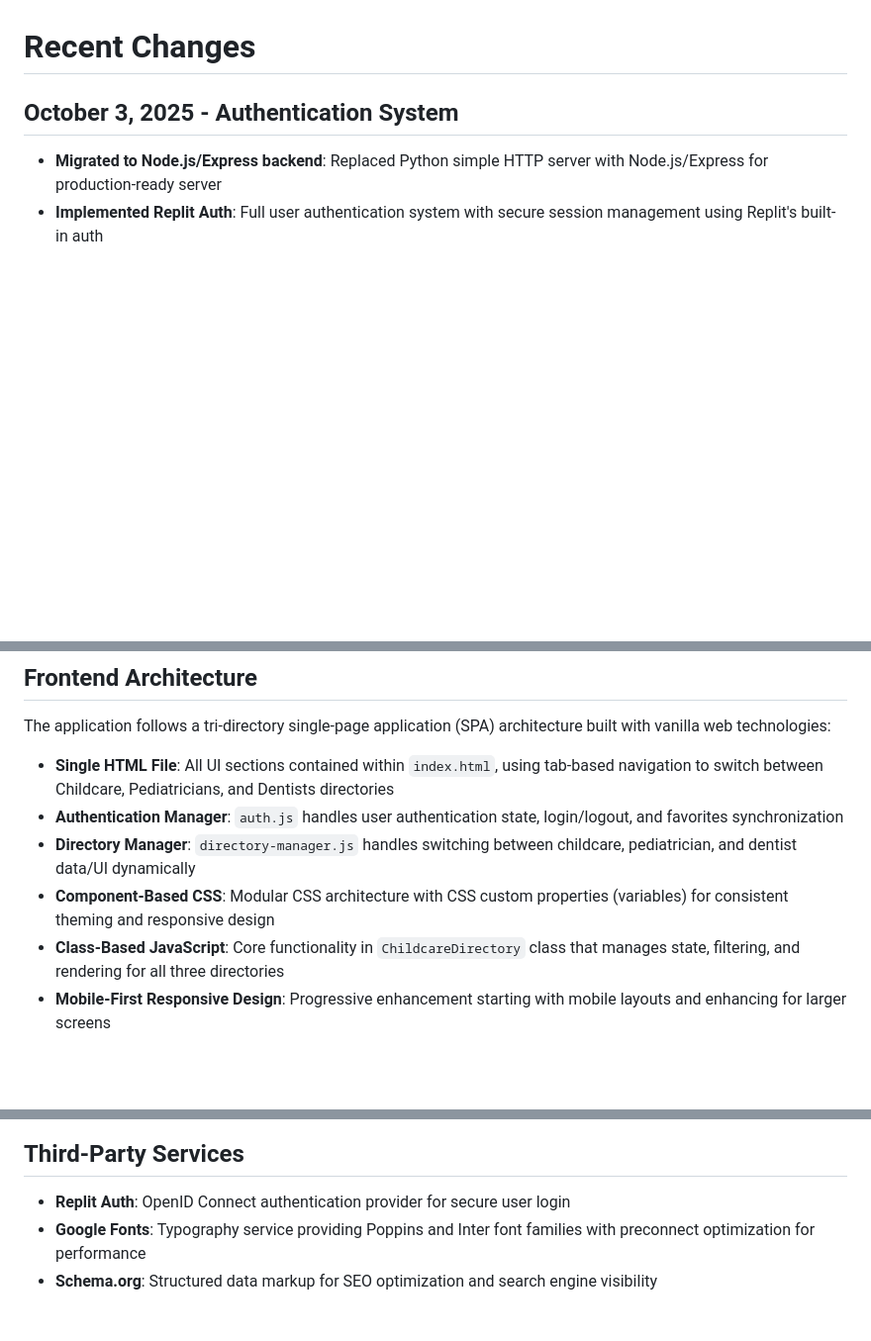
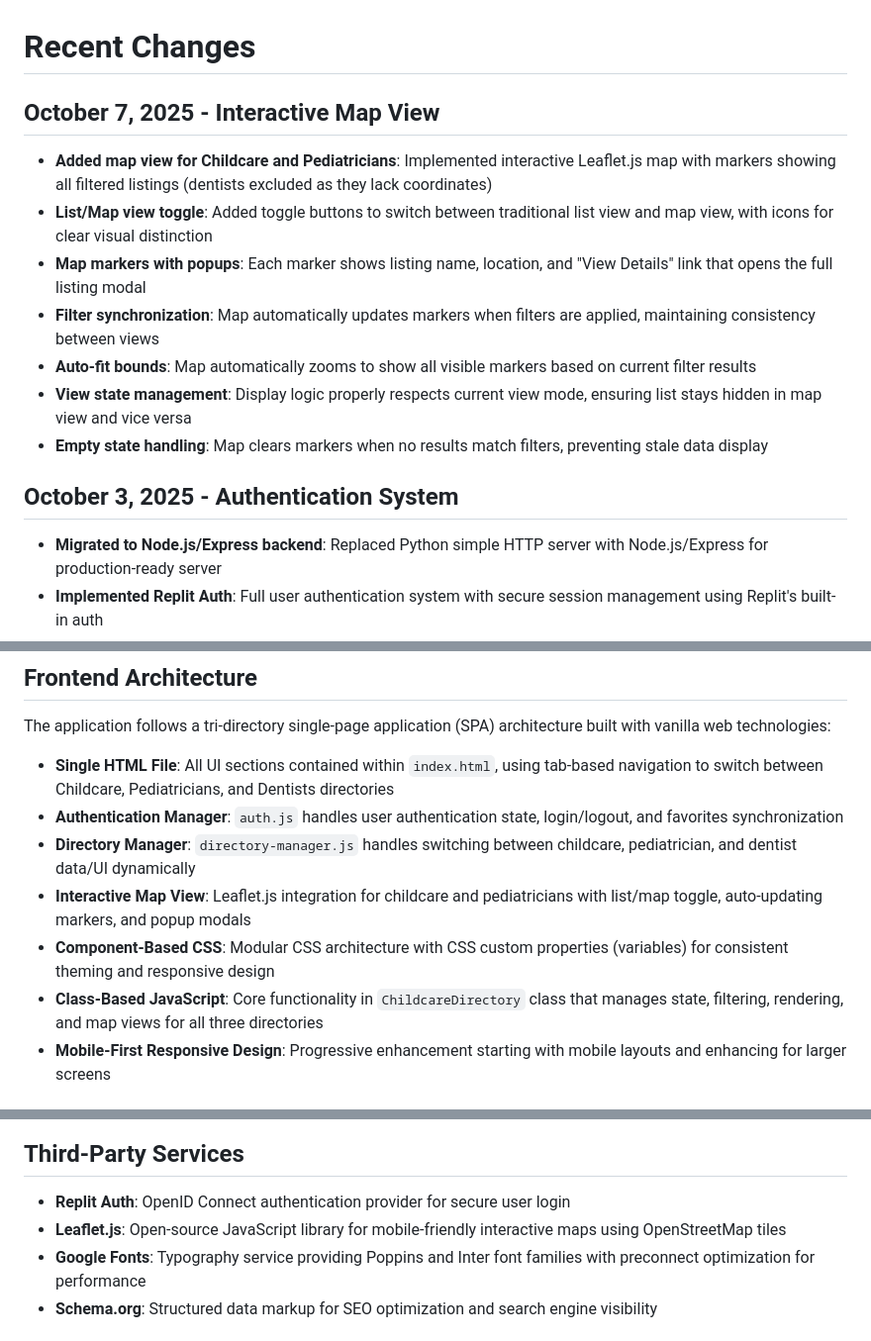
Before and after one commit to jdtyler1522-a11y/birmingham-kids, a Markdown page: replit.md, 3 parts joined by grey strips. Shown at 99% size. GitHub-like rendering; blank space fills up the shorter version.

Commit message:
Add interactive map view for childcare and pediatrician listings
Integrates Leaflet.js to provide an interactive map view for childcare and pediatrician listings, including a list/map toggle, synchronized filters, marker popups, and auto-fitting bounds. Updates `replit.md` to reflect these changes.

Replit-Commit-Author: Agent
Replit-Commit-Session-Id: 5f9f9927-7246-4e3f-a3b9-17ec81771e28
Replit-Commit-Checkpoint-Type: full_checkpoint
Replit-Commit-Screenshot-Url: https://storage.googleapis.com/screenshot-production-us-central1/28a63ed4-67f9-4044-afda-a08ed01ff8b0/5f9f9927-7246-4e3f-a3b9-17ec81771e28/Mql35G3

```diff
--- a/replit.md
+++ b/replit.md
@@ -9,6 +9,15 @@ Birmingham Kids is a bright, playful, mobile-first tri-directory web application
 **Status**: Fully functional with real verified data. All three directories are running successfully with tab-based navigation, search, filtering, modal details, form submission functionality, authenticated favorites system, and landing page navigation.
 
 # Recent Changes
+
+## October 7, 2025 - Interactive Map View
+- **Added map view for Childcare and Pediatricians**: Implemented interactive Leaflet.js map with markers showing all filtered listings (dentists excluded as they lack coordinates)
+- **List/Map view toggle**: Added toggle buttons to switch between traditional list view and map view, with icons for clear visual distinction
+- **Map markers with popups**: Each marker shows listing name, location, and "View Details" link that opens the full listing modal
+- **Filter synchronization**: Map automatically updates markers when filters are applied, maintaining consistency between views
+- **Auto-fit bounds**: Map automatically zooms to show all visible markers based on current filter results
+- **View state management**: Display logic properly respects current view mode, ensuring list stays hidden in map view and vice versa
+- **Empty state handling**: Map clears markers when no results match filters, preventing stale data display
 
 ## October 3, 2025 - Authentication System
 - **Migrated to Node.js/Express backend**: Replaced Python simple HTTP server with Node.js/Express for production-ready server
@@ -68,8 +77,9 @@ The application follows a tri-directory single-page application (SPA) architectu
 - **Single HTML File**: All UI sections contained within `index.html`, using tab-based navigation to switch between Childcare, Pediatricians, and Dentists directories
 - **Authentication Manager**: `auth.js` handles user authentication state, login/logout, and favorites synchronization
 - **Directory Manager**: `directory-manager.js` handles switching between childcare, pediatrician, and dentist data/UI dynamically
+- **Interactive Map View**: Leaflet.js integration for childcare and pediatricians with list/map toggle, auto-updating markers, and popup modals
 - **Component-Based CSS**: Modular CSS architecture with CSS custom properties (variables) for consistent theming and responsive design
-- **Class-Based JavaScript**: Core functionality in `ChildcareDirectory` class that manages state, filtering, and rendering for all three directories
+- **Class-Based JavaScript**: Core functionality in `ChildcareDirectory` class that manages state, filtering, rendering, and map views for all three directories
 - **Mobile-First Responsive Design**: Progressive enhancement starting with mobile layouts and enhancing for larger screens
 
 ## Data Management
@@ -117,6 +127,7 @@ The application handles structural differences between childcare and pediatricia
 
 ## Third-Party Services
 - **Replit Auth**: OpenID Connect authentication provider for secure user login
+- **Leaflet.js**: Open-source JavaScript library for mobile-friendly interactive maps using OpenStreetMap tiles
 - **Google Fonts**: Typography service providing Poppins and Inter font families with preconnect optimization for performance
 - **Schema.org**: Structured data markup for SEO optimization and search engine visibility
 
```
